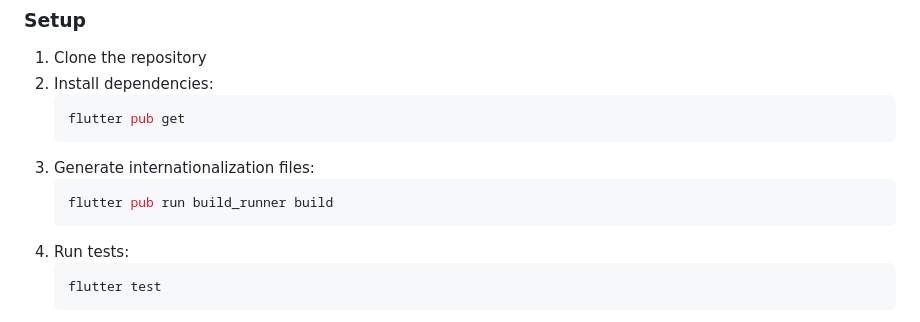
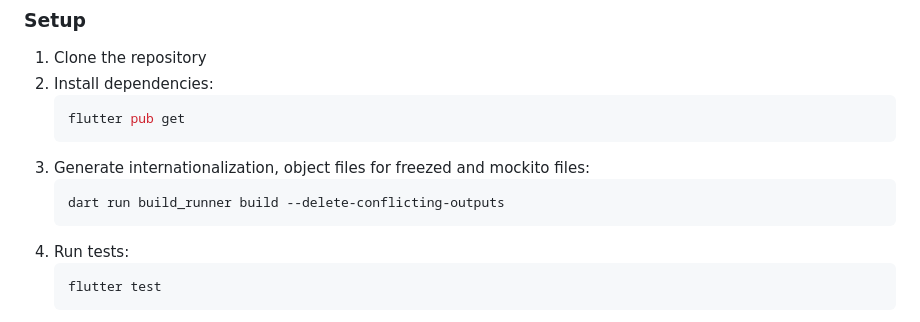
Before and after one commit to mateus-pinheiro/kalshi-exercise, a Markdown page: README.md, the part around the change. Rendered like a GitHub page.

Commit message:
fix: readme file

````diff
--- a/README.md
+++ b/README.md
@@ -186,9 +186,9 @@ lib/
    ```bash
    flutter pub get
    ```
-3. Generate internationalization files:
+3. Generate internationalization, object files for freezed and mockito files:
    ```bash
-   flutter pub run build_runner build
+   dart run build_runner build --delete-conflicting-outputs
    ```
 4. Run tests:
    ```bash
````
